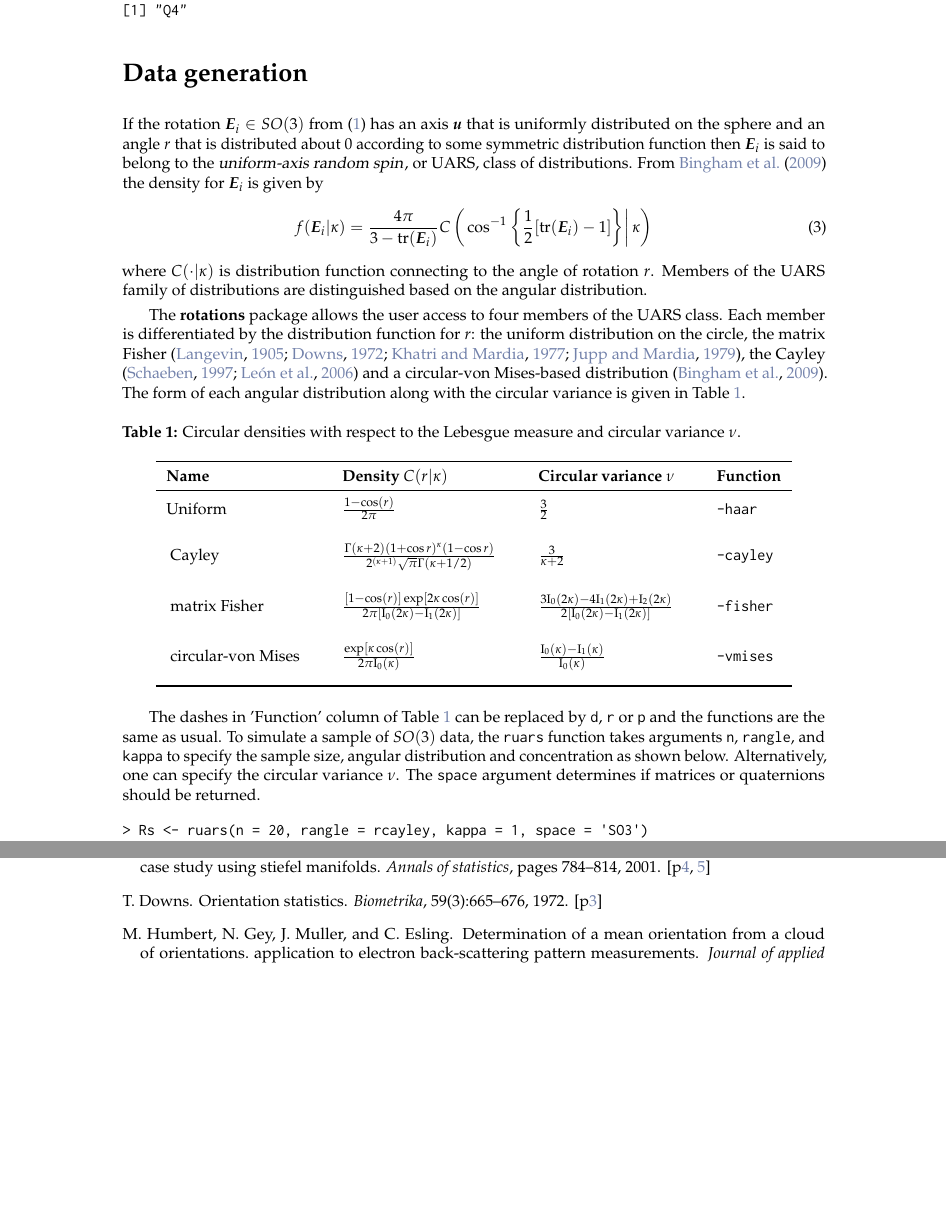
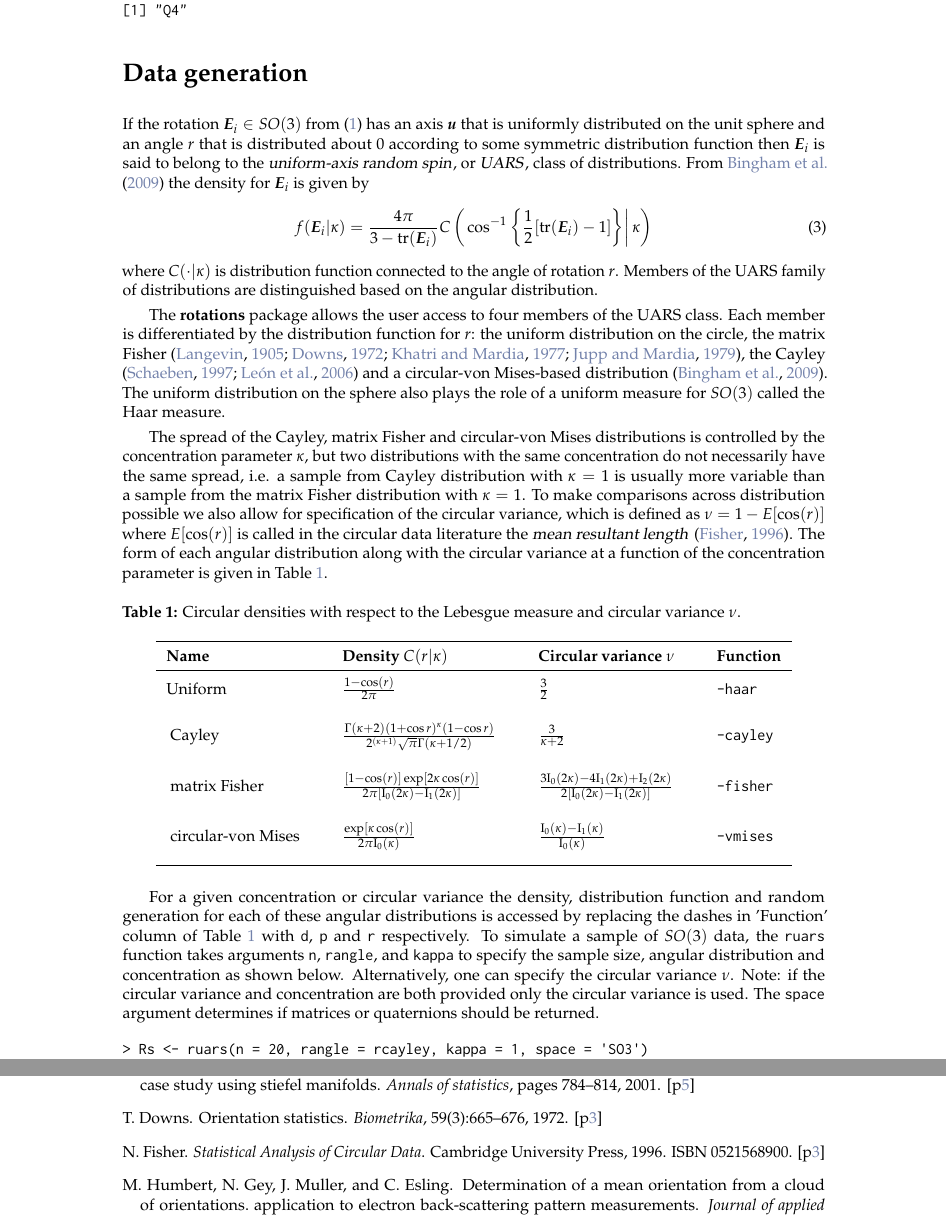
Before and after one commit to stanfill/rotationsC, a LaTeX document (rotations2/inst/Journal/RJwrapper.tex, which reads rotations2/inst/Journal/stanfill-hofmann-genschel.tex): two parts of pages 3 and 6 of 7, joined at a grey line, cut so that both start at the same text, the shorter picture padded with empty space. Compiled offline with pdfLaTeX.

Commit message:
edit 'data generation'

```diff
--- a/rotations2/inst/Journal/stanfill-hofmann-genschel.tex
+++ b/rotations2/inst/Journal/stanfill-hofmann-genschel.tex
@@ -103,14 +103,16 @@ attr(,"class")
 
 \section{Data generation\label{section:generation}}
 
-If the rotation $\bm{E}_i\in SO(3)$ from \eqref{eqn:loc_model} has an axis $\bm u$ that is uniformly distributed on the sphere and an angle $r$ that is distributed about $0$ according to some symmetric distribution function then $\bm E_i$ is said to belong to the \dfn{uniform-axis random spin}, or UARS, class of distributions.   From \cite{bingham2009} the density for $\bm E_i$ is given by
+If the rotation $\bm{E}_i\in SO(3)$ from \eqref{eqn:loc_model} has an axis $\bm u$ that is uniformly distributed on the unit sphere and an angle $r$ that is distributed about $0$ according to some symmetric distribution function then $\bm E_i$ is said to belong to the \dfn{uniform-axis random spin}, or \dfn{UARS}, class of distributions.   From \cite{bingham2009} the density for $\bm E_i$ is given by
 \begin{equation}\label{eq:uarsden}
 f(\bm E_i|\kappa)=\frac{4\pi}{3-\tr(\bm E_i)}C\left(\left.\cos^{-1}\left\{\frac{1}{2}[\tr(\bm E_i)-1]\right\}\right|\kappa\right)
 \end{equation}
-where $C(\cdot|\kappa)$ is distribution function connecting to the angle of rotation $r$.  Members of the UARS family of distributions are distinguished based on the angular distribution.
+where $C(\cdot|\kappa)$ is distribution function connected to the angle of rotation $r$.  Members of the UARS family of distributions are distinguished based on the angular distribution.
 
 
-The \pkg{rotations} package allows the user access to four members of the UARS class.  Each member is differentiated by the distribution function for $r$: the uniform distribution on the circle, the matrix Fisher \citep{langevin2005, downs1972, khatri1977, jupp1979}, the Cayley  \citep{Schaeben1997, leon2006} and a circular-von Mises-based distribution \citep{bingham2009}.   The form of each angular distribution along with the circular variance is given in Table \ref{tab:Crforms}.
+The \pkg{rotations} package allows the user access to four members of the UARS class.  Each member is differentiated by the distribution function for $r$: the uniform distribution on the circle, the matrix Fisher \citep{langevin2005, downs1972, khatri1977, jupp1979}, the Cayley  \citep{Schaeben1997, leon2006} and a circular-von Mises-based distribution \citep{bingham2009}.  The uniform distribution on the sphere also plays the role of a uniform measure for $SO(3)$ called the Haar measure.
+
+The spread of  the Cayley, matrix Fisher and circular-von Mises distributions is controlled by the concentration parameter $\kappa$, but two distributions with the same concentration do not necessarily have the same spread, i.e. a sample from Cayley distribution with $\kappa=1$ is usually more variable than a sample from the matrix Fisher distribution with $\kappa=1$.  To make comparisons across distribution possible we also allow for specification of the circular variance, which is defined as $\nu=1-E[\cos(r)]$ where $E[\cos(r)]$ is called in the circular data literature the \dfn{mean resultant length} \citep{fisher1996}.    The form of each angular distribution along with the circular variance at a function of the concentration parameter is given in Table \ref{tab:Crforms}.
 
 %\begin{center}
 \begin{table}[h!]
@@ -136,7 +138,7 @@ $\frac{\mathrm{I_0}(\kappa)-\mathrm{I_1}(\kappa)}{\mathrm{I_0}(\kappa)}$& & \cod
 \end{table}
 %\end{center}
 
-The dashes in 'Function' column of Table \ref{tab:Crforms} can be replaced by \code{d}, \code{r} or \code{p} and the functions are the same as usual.  To simulate a sample of $SO(3)$ data, the \code{ruars} function takes arguments \code{n}, \code{rangle}, and \code{kappa} to specify the sample size, angular distribution and concentration as shown below.  Alternatively, one can specify the circular variance $\nu$.  The \code{space} argument determines if matrices or quaternions should be returned.
+For a given concentration or circular variance the density, distribution function and random generation for each of these angular distributions is accessed by replacing the dashes in 'Function' column of Table \ref{tab:Crforms} with \code{d}, \code{p} and \code{r} respectively.  To simulate a sample of $SO(3)$ data, the \code{ruars} function takes arguments \code{n}, \code{rangle}, and \code{kappa} to specify the sample size, angular distribution and concentration as shown below.  Alternatively, one can specify the circular variance $\nu$.  Note: if the circular variance and concentration are both provided only the circular variance is used.  The \code{space} argument determines if matrices or quaternions should be returned.
 
 \begin{example}
 > Rs <- ruars(n = 20, rangle = rcayley, kappa = 1, space = 'SO3')
```
Also changed, not shown: 1 other file.
